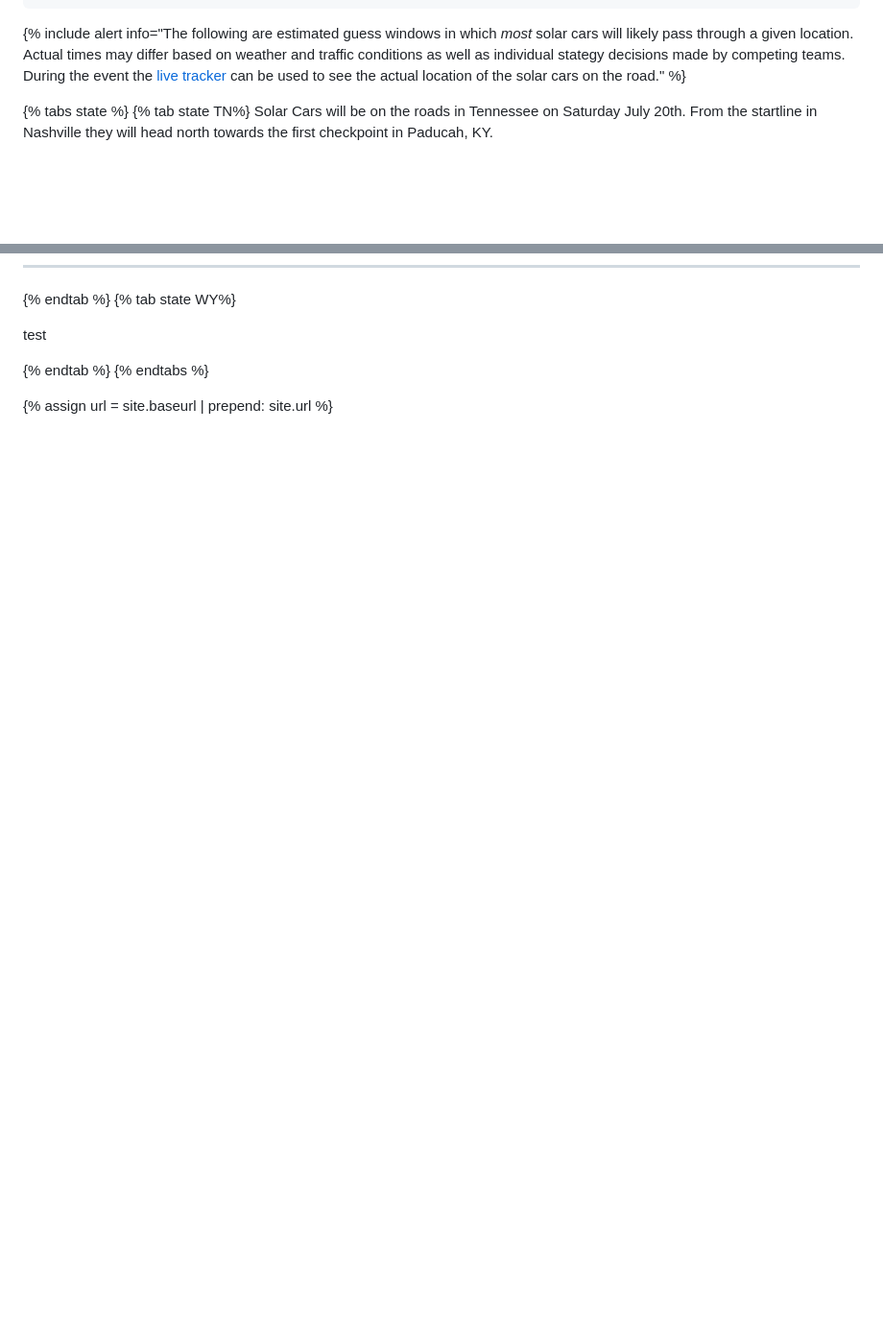
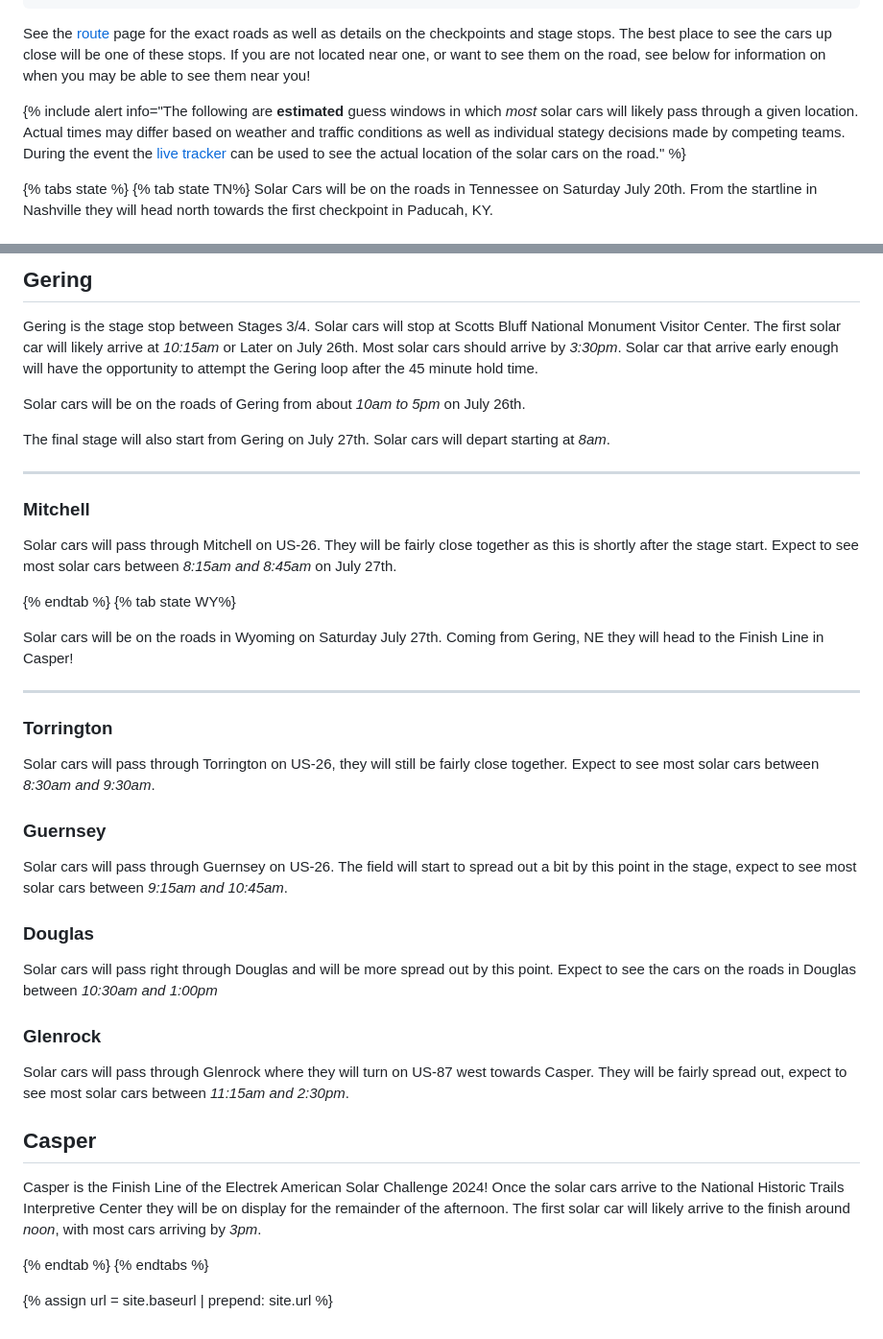
Before and after one commit to jtmullen/asc-fsgp-2024-results, a Markdown page: asc/route/when.md, 2 parts joined by grey strips. Shown at 96% size. Drawn GitHub-style; blank space fills up the shorter version.

Commit message:
Rest of when

```diff
--- a/asc/route/when.md
+++ b/asc/route/when.md
@@ -11,7 +11,9 @@ header:
   image_fullwidth: "assets/images/ETS_road.jpg"
 ---
 
-{% include alert info="The following are estimated guess windows in which _most_ solar cars will likely pass through a given location.   Actual times may differ based on weather and traffic conditions as well as individual stategy decisions made by competing teams. During the event the [live tracker](./../live) can be used to see the actual location of the solar cars on the road." %}
+See the [route](../.) page for the exact roads as well as details on the checkpoints and stage stops. The best place to see the cars up close will be one of these stops. If you are not located near one, or want to see them on the road, see below for information on when you may be able to see them near you!
+
+{% include alert info="The following are __estimated__ guess windows in which _most_ solar cars will likely pass through a given location.   Actual times may differ based on weather and traffic conditions as well as individual stategy decisions made by competing teams. During the event the [live tracker](./../live) can be used to see the actual location of the solar cars on the road." %}
 
 
 {% tabs state %}
@@ -318,9 +378,44 @@ Expect to see solar cars on the roads in Beatrice from _11:30am to 4pm_.
+## Gering
+
+Gering is the stage stop between Stages 3/4. Solar cars will stop at Scotts Bluff National Monument Visitor Center. The first solar car will likely arrive at _10:15am_ or Later on July 26th. Most solar cars should arrive by _3:30pm_. Solar car that arrive early enough will have the opportunity to attempt the Gering loop after the 45 minute hold time.
+
+Solar cars will be on the roads of Gering from about _10am to 5pm_ on July 26th.
+
+The final stage will also start from Gering on July 27th. Solar cars will depart starting at _8am_.
+
+-----
+
+### Mitchell
+
+Solar cars will pass through Mitchell on US-26. They will be fairly close together as this is shortly after the stage start. Expect to see most solar cars between _8:15am and 8:45am_ on July 27th.
 
 
 {% endtab %}
 {% tab state WY%}
 
-test
+Solar cars will be on the roads in Wyoming on Saturday July 27th. Coming from Gering, NE they will head to the Finish Line in Casper!
+
+-----
+
+### Torrington
+
+Solar cars will pass through Torrington on US-26, they will still be fairly close together. Expect to see most solar cars between _8:30am and 9:30am_.
+
+### Guernsey
+
+Solar cars will pass through Guernsey on US-26. The field will start to spread out a bit by this point in the stage, expect to see most solar cars between _9:15am and 10:45am_.
+
+### Douglas
+
+Solar cars will pass right through Douglas and will be more spread out by this point. Expect to see the cars on the roads in Douglas between _10:30am and 1:00pm_
+
+### Glenrock
+
+Solar cars will pass through Glenrock where they will turn on US-87 west towards Casper. They will be fairly spread out, expect to see most solar cars between _11:15am and 2:30pm_.
+
+## Casper
+
+Casper is the Finish Line of the Electrek American Solar Challenge 2024! Once the solar cars arrive to the National Historic Trails Interpretive Center they will be on display for the remainder of the afternoon. The first solar car will likely arrive to the finish around _noon_, with most cars arriving by _3pm_.
 
 {% endtab %}
 {% endtabs %}
@@ -329,5 +424,6 @@ test
 <link rel="stylesheet" href="{{ url }}/assets/css/tabs.css">
 <script src="{{ url }}/assets/js/tabs.js"></script>
 <script> jekyllTabs.init({
+    activateTabFromUrl: true,
 });
 </script>
```
Also changed, not shown: other parts of asc/route/when.md (+58 -0 lines).
